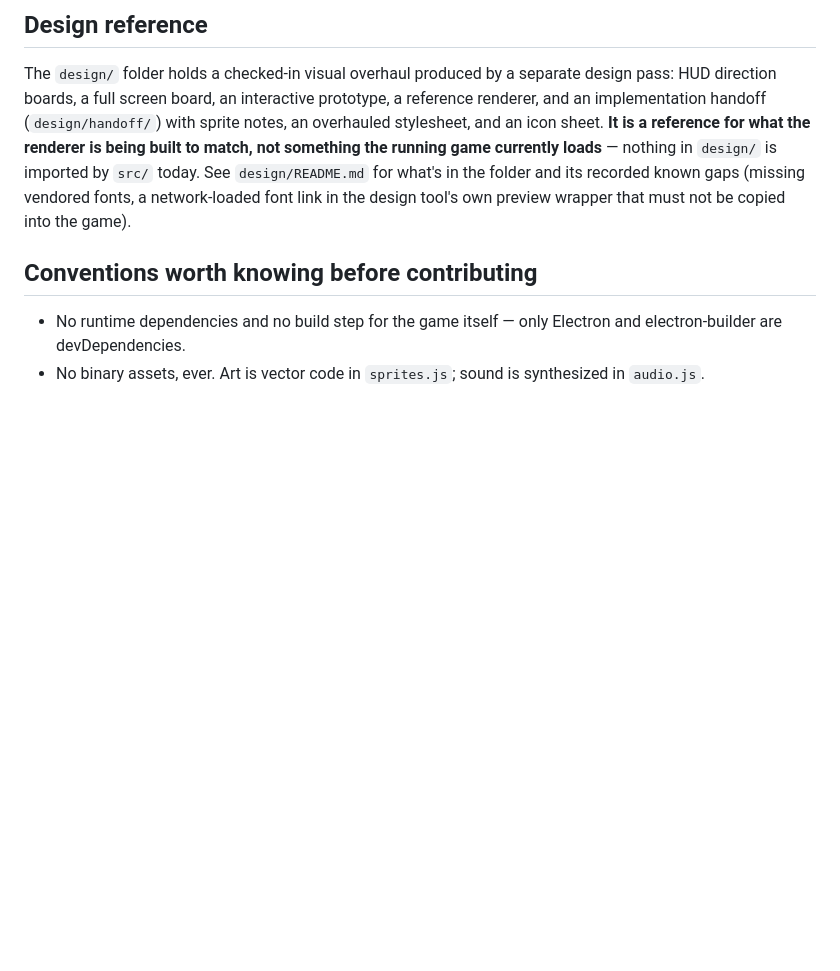
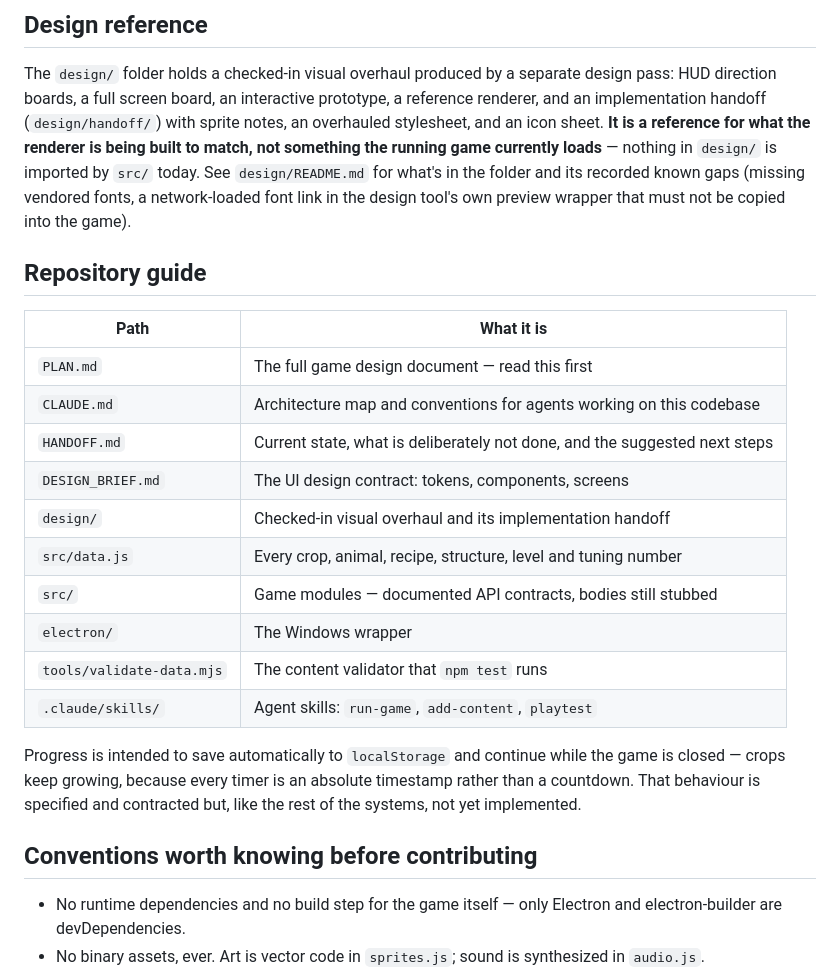
Before and after one commit to Ding-Ding-Projects/Farm-tycoon, a Markdown page: README.md, the part around the change. Rendered like a GitHub page; blank space fills up the shorter version.

```diff
--- a/README.md
+++ b/README.md
@@ -187,6 +187,26 @@ being built to match, not something the running game currently loads** — nothi
 its recorded known gaps (missing vendored fonts, a network-loaded font link in the design
 tool's own preview wrapper that must not be copied into the game).
 
+## Repository guide
+
+| Path | What it is |
+|---|---|
+| `PLAN.md` | The full game design document — read this first |
+| `CLAUDE.md` | Architecture map and conventions for agents working on this codebase |
+| `HANDOFF.md` | Current state, what is deliberately not done, and the suggested next steps |
+| `DESIGN_BRIEF.md` | The UI design contract: tokens, components, screens |
+| `design/` | Checked-in visual overhaul and its implementation handoff |
+| `src/data.js` | Every crop, animal, recipe, structure, level and tuning number |
+| `src/` | Game modules — documented API contracts, bodies still stubbed |
+| `electron/` | The Windows wrapper |
+| `tools/validate-data.mjs` | The content validator that `npm test` runs |
+| `.claude/skills/` | Agent skills: `run-game`, `add-content`, `playtest` |
+
+Progress is intended to save automatically to `localStorage` and continue while the game is
+closed — crops keep growing, because every timer is an absolute timestamp rather than a
+countdown. That behaviour is specified and contracted but, like the rest of the systems, not
+yet implemented.
+
 ## Conventions worth knowing before contributing
 
 - No runtime dependencies and no build step for the game itself — only Electron and
```
Also changed, not shown: HANDOFF.md (added, +112 -0 lines).
